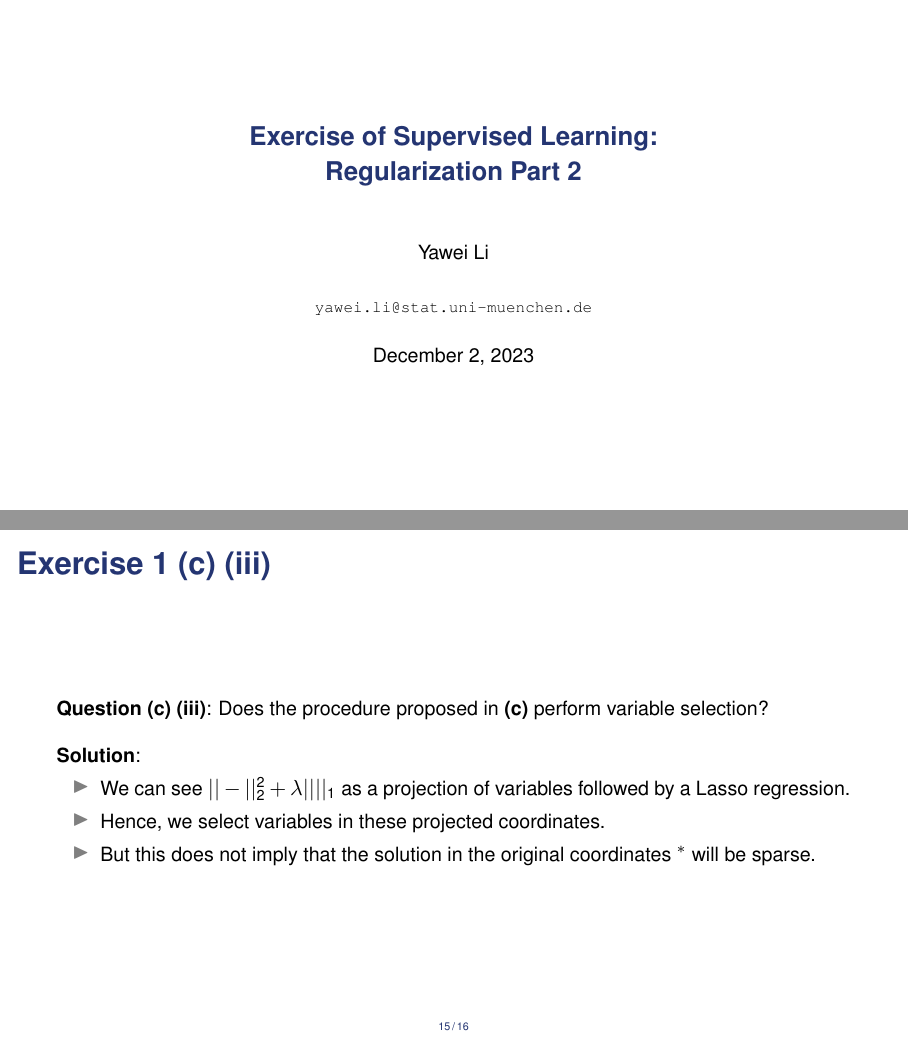
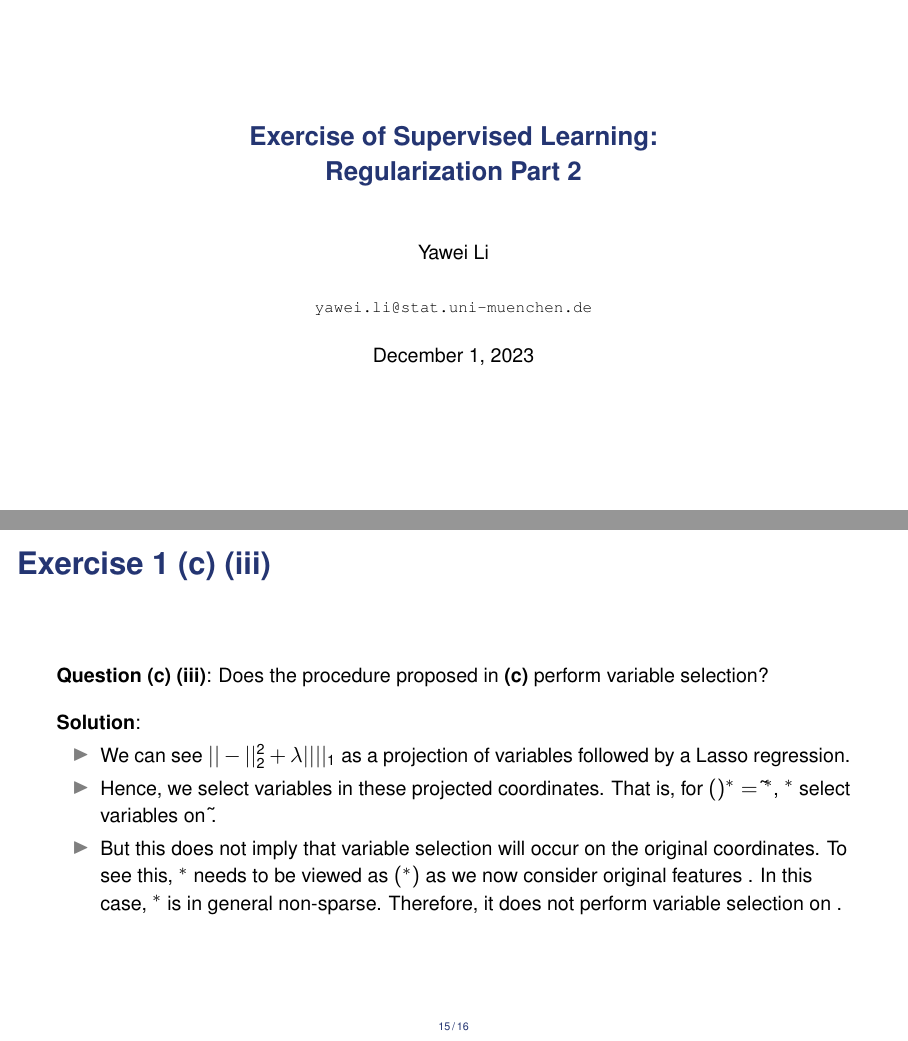
Before and after one commit to sandylaker/sl_exercises, LaTeX slides (ex_7.tex): pages 1 and 38 of 39, joined at a grey line. Compiled offline with pdfLaTeX; a LaTeX package or settings file that is missing is left out.

Commit message:
address questions in exercise 7

```diff
--- a/ex_7.tex
+++ b/ex_7.tex
@@ -61,7 +61,7 @@
   \texttt{yawei.li@stat.uni-muenchen.de}
 }
 
-\date{December 2, 2023}
+\date{December 1, 2023}
 
 
 % This is only inserted into the PDF information catalog. Can be left
@@ -313,8 +313,8 @@
 	\textbf{Solution}:
 	\begin{itemize}
 		\item<2-> We can see $||\Xmat \Amat \thetab -  \yv ||_2^2 + \lambda ||\thetab||_1$ as a projection of variables followed by a Lasso regression.
-		\item<3-> Hence, we select variables in these projected coordinates.
-		\item<4-> But this does not imply that the solution in the original coordinates $\Amat\thetab^*$ will be sparse.
+		\item<3-> Hence, we select variables in these projected coordinates. That is, for $(\Xmat \Amat) \thetab^* = \tilde{\Xmat} \thetab^*$, $\thetab^*$ select variables on $\tilde{\Xmat}$.
+		\item<4-> But this does not imply that variable selection will occur on the original coordinates. To see this, $\Xmat \Amat \thetab^*$ needs to be viewed as $\Xmat (\Amat \thetab^*)$ as we now consider original features $\Xmat$.  In this case, $\Amat \thetab^*$ is in general non-sparse. Therefore, it does not perform variable selection on $\Xmat$.
 	\end{itemize}
 \end{frame}
 
```
Also changed, not shown: ex_7.pdf.
